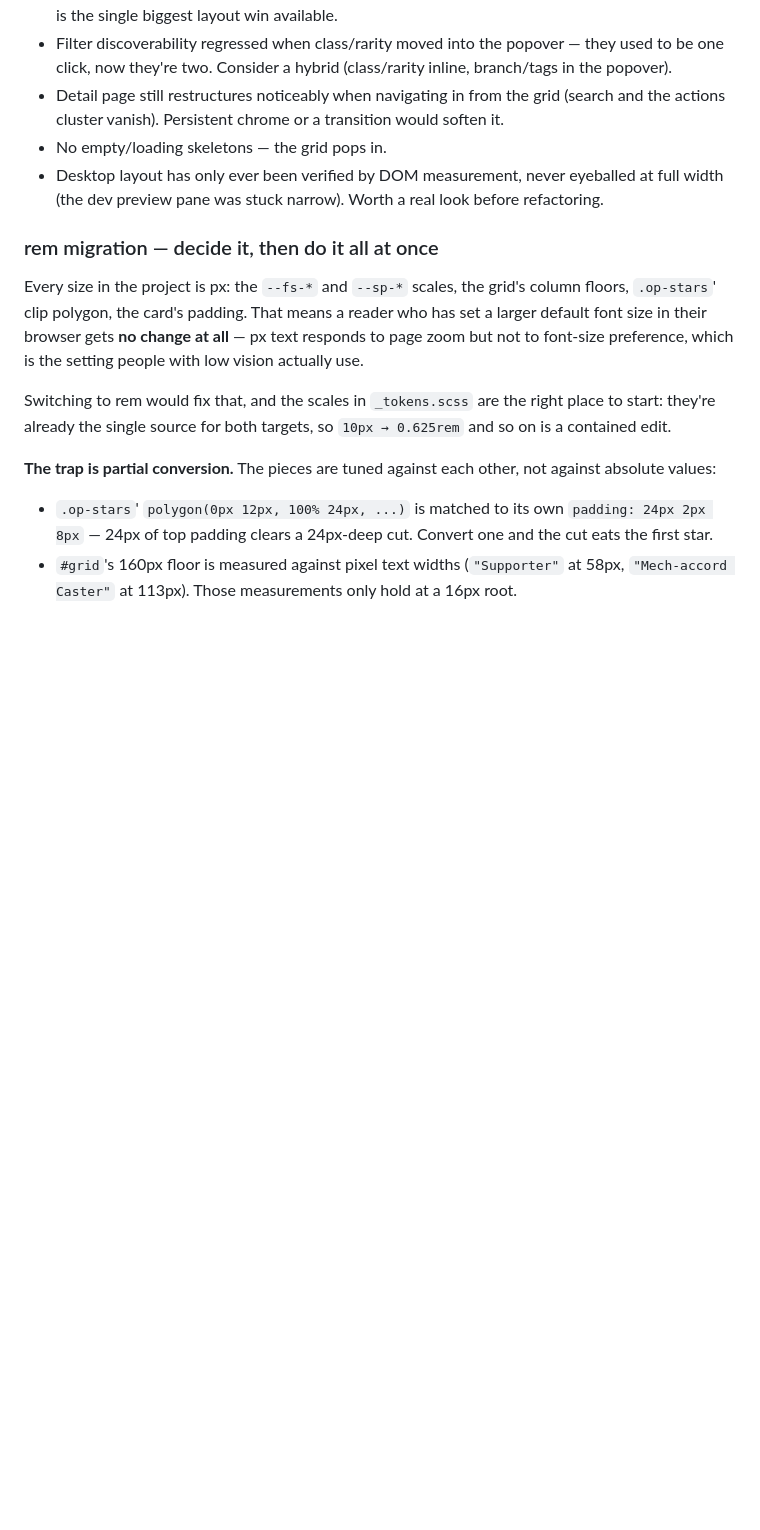
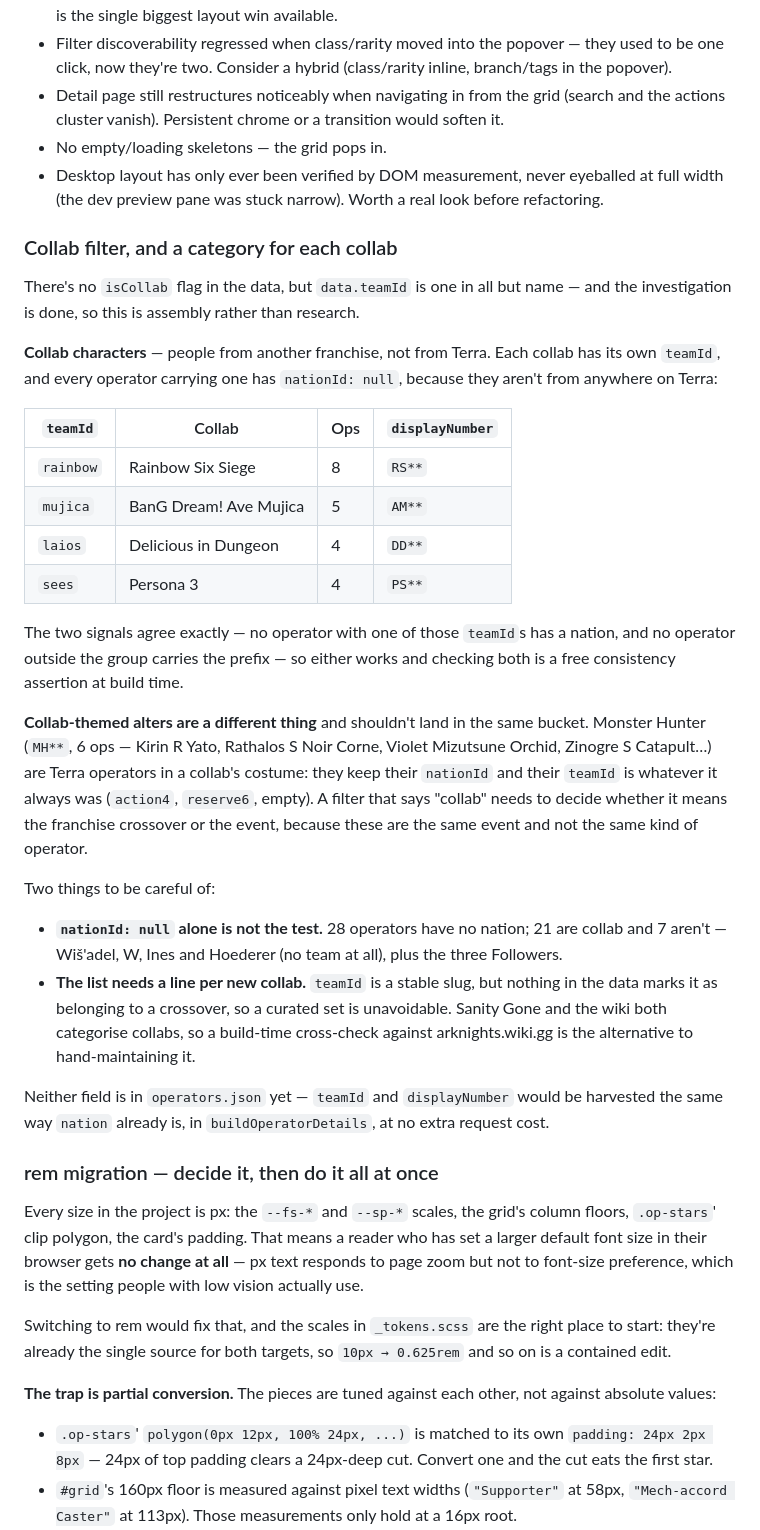
Before and after one commit to seangcs27/dossier, a Markdown page: TODO.md, the part around the change. Rendered like a GitHub page; blank space fills up the shorter version.

Commit message:
docs: TODO note on filtering and categorising collab operators
There is no isCollab flag, but data.teamId is one in all but name, and the investigation
is recorded so picking this up doesn't mean redoing it.

Four collabs each have their own teamId — rainbow (Rainbow Six Siege, 8), mujica (Ave
Mujica, 5), laios (Delicious in Dungeon, 4), sees (Persona 3, 4) — and every operator
carrying one has nationId: null, because they aren't from anywhere on Terra. The
displayNumber prefixes (RS/AM/DD/PS) partition the same 21 operators exactly, so either
signal works and checking both is a free consistency assertion at build time.

The note also records the distinction that makes this more than a lookup: Monster Hunter
operators are Terra operators in a collab's costume, not characters from another
franchise. They keep their nationId and their original teamId. Same event, different kind
of operator, and a filter labelled "collab" has to pick which one it means.

Two traps recorded so nobody rediscovers them: nationId: null alone is not the test (28
operators have none, 7 of them not collab — W, Wiš'adel, Ines, Hoederer and the three
Followers), and the set needs a line per new collab because nothing in the data marks a
teamId as belonging to a crossover.

Co-Authored-By: Claude Opus 5 <noreply@anthropic.com>

```diff
--- a/TODO.md
+++ b/TODO.md
@@ -25,6 +25,44 @@ Known specifics to fold in:
 - No empty/loading skeletons — the grid pops in.
 - Desktop layout has only ever been verified by DOM measurement, never eyeballed at full
   width (the dev preview pane was stuck narrow). Worth a real look before refactoring.
+
+### Collab filter, and a category for each collab
+There's no `isCollab` flag in the data, but `data.teamId` is one in all but name — and the
+investigation is done, so this is assembly rather than research.
+
+**Collab characters** — people from another franchise, not from Terra. Each collab has its
+own `teamId`, and every operator carrying one has `nationId: null`, because they aren't
+from anywhere on Terra:
+
+| `teamId` | Collab | Ops | `displayNumber` |
+|---|---|---|---|
+| `rainbow` | Rainbow Six Siege | 8 | `RS**` |
+| `mujica` | BanG Dream! Ave Mujica | 5 | `AM**` |
+| `laios` | Delicious in Dungeon | 4 | `DD**` |
+| `sees` | Persona 3 | 4 | `PS**` |
+
+The two signals agree exactly — no operator with one of those `teamId`s has a nation, and
+no operator outside the group carries the prefix — so either works and checking both is a
+free consistency assertion at build time.
+
+**Collab-themed alters are a different thing** and shouldn't land in the same bucket.
+Monster Hunter (`MH**`, 6 ops — Kirin R Yato, Rathalos S Noir Corne, Violet Mizutsune
+Orchid, Zinogre S Catapult…) are Terra operators in a collab's costume: they keep their
+`nationId` and their `teamId` is whatever it always was (`action4`, `reserve6`, empty). A
+filter that says "collab" needs to decide whether it means the franchise crossover or the
+event, because these are the same event and not the same kind of operator.
+
+Two things to be careful of:
+
+- **`nationId: null` alone is not the test.** 28 operators have no nation; 21 are collab
+  and 7 aren't — Wiš'adel, W, Ines and Hoederer (no team at all), plus the three Followers.
+- **The list needs a line per new collab.** `teamId` is a stable slug, but nothing in the
+  data marks it as belonging to a crossover, so a curated set is unavoidable. Sanity Gone
+  and the wiki both categorise collabs, so a build-time cross-check against
+  arknights.wiki.gg is the alternative to hand-maintaining it.
+
+Neither field is in `operators.json` yet — `teamId` and `displayNumber` would be harvested
+the same way `nation` already is, in `buildOperatorDetails`, at no extra request cost.
 
 ### rem migration — decide it, then do it all at once
 Every size in the project is px: the `--fs-*` and `--sp-*` scales, the grid's column
```
